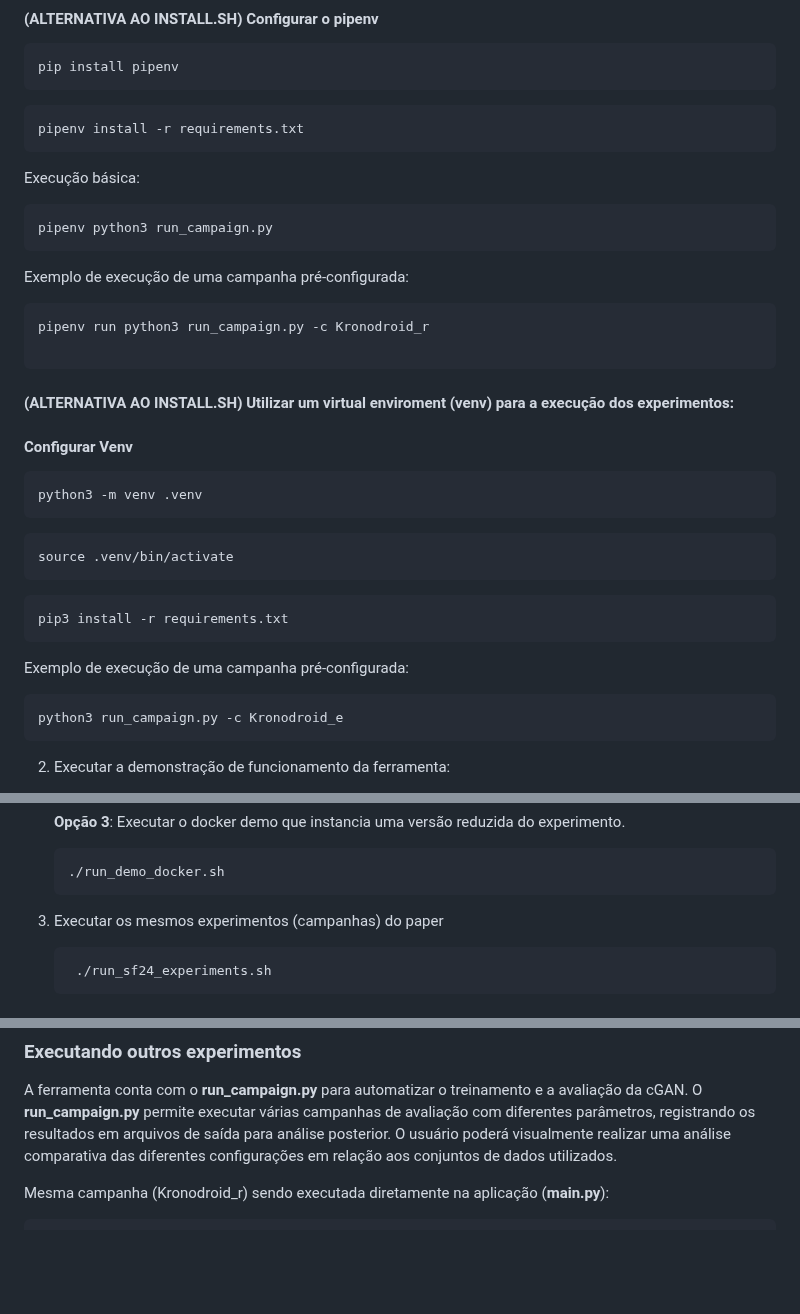
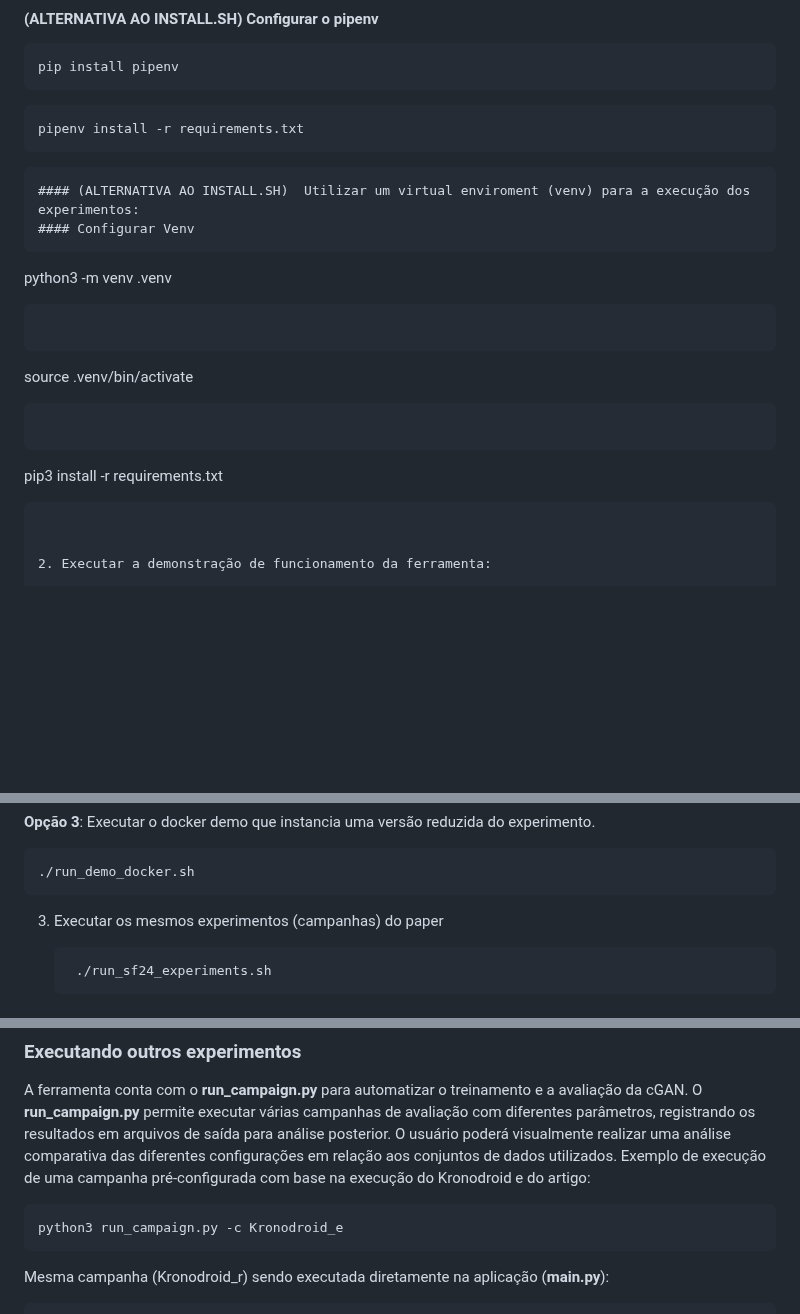
Before and after one commit to SBSegSF24/MalSynGen, a Markdown page: README.md, 3 parts joined by grey strips. GitHub-like rendering; blank space fills up the shorter version.

````diff
--- a/README.md
+++ b/README.md
@@ -17,15 +17,6 @@ pipenv install -r requirements.txt
 ```
 
 
-Execução básica:
-```
-pipenv python3 run_campaign.py
-```
-
-Exemplo de execução de uma campanha pré-configurada:
-
-```
-pipenv run python3 run_campaign.py -c Kronodroid_r
 
 ```
 #### (ALTERNATIVA AO INSTALL.SH)  Utilizar um virtual enviroment (venv) para a execução dos experimentos:
@@ -38,11 +29,6 @@ source .venv/bin/activate
 ```
 ```
 pip3 install -r requirements.txt
-```
-Exemplo de execução de uma campanha pré-configurada:
-
-```
-python3 run_campaign.py -c Kronodroid_e
 ```
 
 
@@ -66,7 +52,7 @@ python3 run_campaign.py -c Kronodroid_e
    ```
 
 
-4. Executar os mesmos experimentos (campanhas) do paper
+3. Executar os mesmos experimentos (campanhas) do paper
 
    ```bash
     ./run_sf24_experiments.sh
@@ -100,7 +86,11 @@ Executar o script:
 ### Executando outros experimentos
 
 A ferramenta conta com o **run_campaign.py** para automatizar o treinamento e a avaliação da cGAN. O **run_campaign.py** permite executar várias campanhas de avaliação com diferentes parâmetros, registrando os resultados em arquivos de saída para análise posterior. O usuário poderá visualmente realizar uma análise comparativa das diferentes configurações em relação aos conjuntos de dados utilizados.
+Exemplo de execução de uma campanha pré-configurada com base na execução do Kronodroid e do artigo:
 
+```
+python3 run_campaign.py -c Kronodroid_e
+```
 
 
 Mesma campanha (Kronodroid_r) sendo executada diretamente na aplicação (**main.py**):
````
Also changed, not shown: other parts of README.md (+1 -1 lines).
